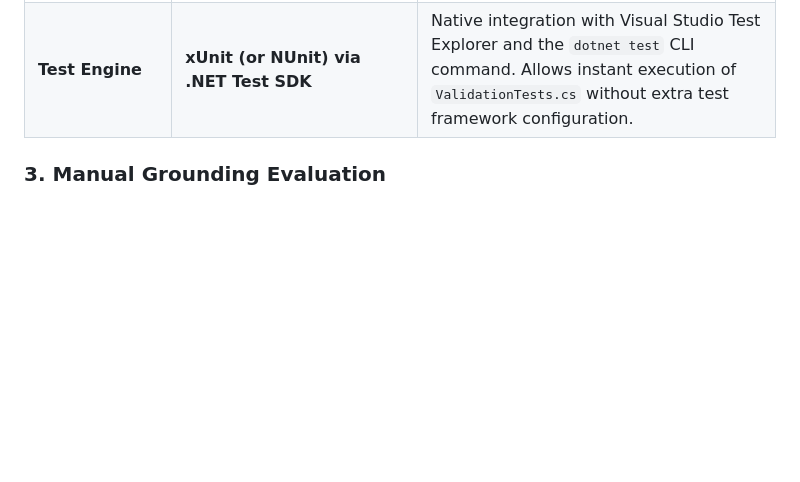
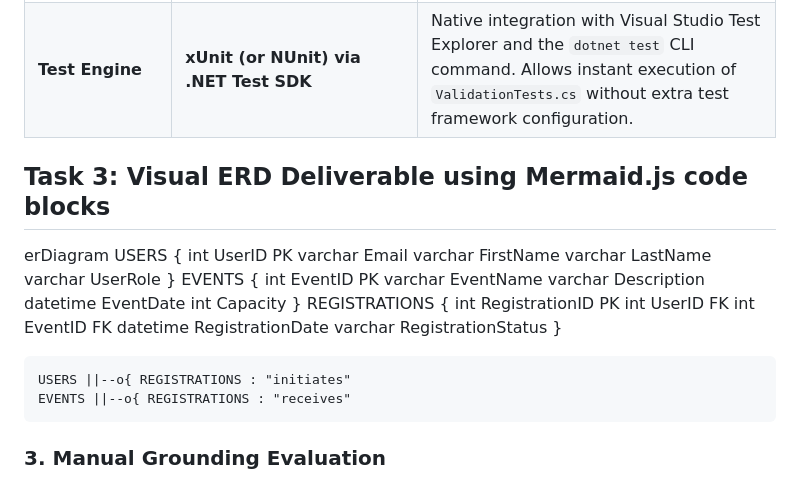
Before and after one commit to KielGalino/campus-event-management-system, a Markdown page: SUBMISSION.md, the part around the change. Drawn GitHub-style; blank space fills up the shorter version.

Commit message:
docs: add Task 3 ERD and verification log entry

```diff
--- a/SUBMISSION.md
+++ b/SUBMISSION.md
@@ -151,5 +151,34 @@ This stack is selected specifically to minimize initial setup overhead, eliminat
 | **Data Tier** | **SQLite (`Microsoft.Data.Sqlite`)** | Fully self-contained, serverless, file-based relational database. Requires zero database server installation (unlike SQL Server, MySQL, or Postgres). The database lives directly as a local file, ensuring absolute portability across all team member clones. |
 | **Test Engine** | **xUnit (or NUnit) via .NET Test SDK** | Native integration with Visual Studio Test Explorer and the `dotnet test` CLI command. Allows instant execution of `ValidationTests.cs` without extra test framework configuration. |
 
+## Task 3: Visual ERD Deliverable using Mermaid.js code blocks
+
+erDiagram
+    USERS {
+        int UserID PK
+        varchar Email
+        varchar FirstName
+        varchar LastName
+        varchar UserRole
+    }
+    EVENTS {
+        int EventID PK
+        varchar EventName
+        varchar Description
+        datetime EventDate
+        int Capacity
+    }
+    REGISTRATIONS {
+        int RegistrationID PK
+        int UserID FK
+        int EventID FK
+        datetime RegistrationDate
+        varchar RegistrationStatus
+    }
+
+    USERS ||--o{ REGISTRATIONS : "initiates"
+    EVENTS ||--o{ REGISTRATIONS : "receives"
+
+
 ### 3. Manual Grounding Evaluation
 The proposed monolithic three-tier architecture is realistic and achievable for our undergraduate team within the 180-minute examination window. By choosing native HTML5, an ASP.NET Core Minimal API, and an embedded SQLite database, the system avoids complex configuration steps, external servers, and state management libraries like Redux. The design directly maps each system layer to our assigned repository files—namely `index.html`, `schema.sql`, `RegistrationService.cs`, and `ValidationTests.cs`—which allows all four members to build and verify their respective components concurrently. Furthermore, the inclusion of three clear relational tables (`Events`, `Students`, and `Registrations`) and standard unit testing demonstrates that the architecture fully satisfies the laboratory requirements without introducing unmanageable technical debt.
```
